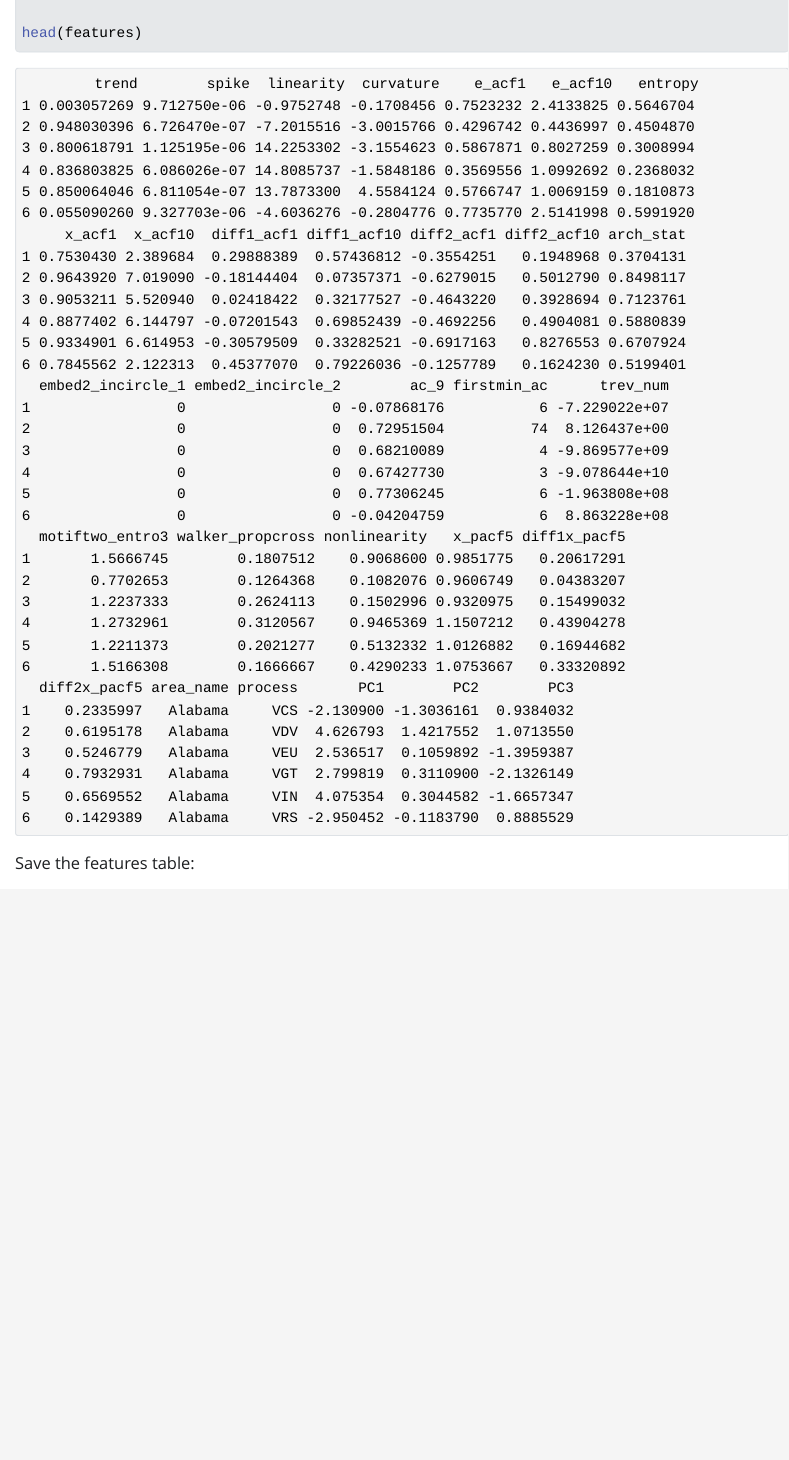
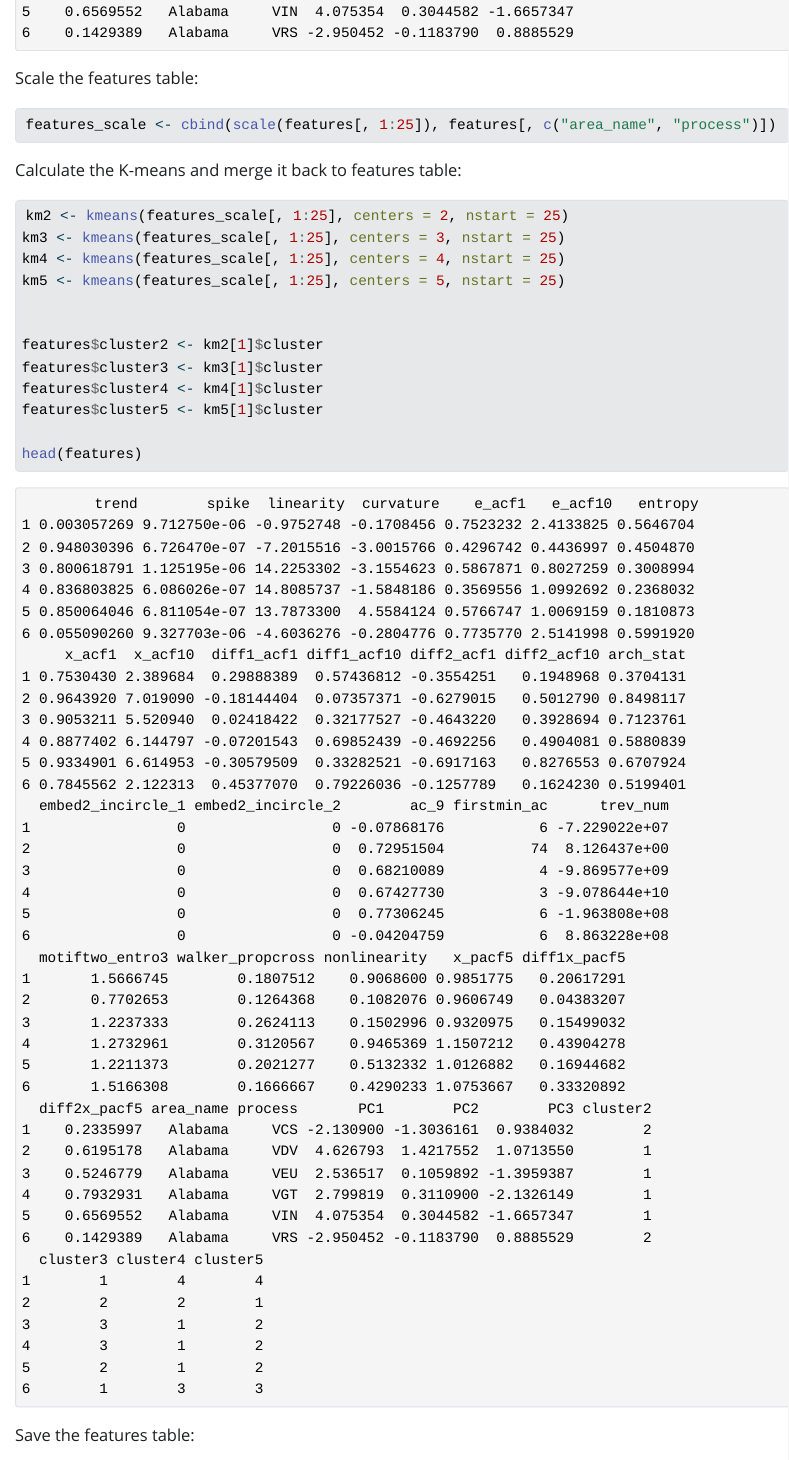
Before and after one commit to RamiKrispin/ts-cluster-analysis-r, a Quarto document (02_features_engineering.qmd): the page in a window 1100 px wide, from 5660 px down before the commit and from 6470 px down after it. The pictures show the output file 02_features_engineering.html that the author committed with the source, opened offline; Quarto's library style sheets are replaced by a plain one without menus; long lines of code are wrapped.

````diff
--- a/02_features_engineering.qmd
+++ b/02_features_engineering.qmd
@@ -150,3 +150,5 @@
 ```
 
 
+
+Scale the features table:
@@ -153,3 +157,25 @@
+features_scale <- cbind(scale(features[, 1:25]), features[, c("area_name", "process")])
+
+```
+Calculate the K-means and merge it back to features table:
+```{r}
+km2 <- kmeans(features_scale[, 1:25], centers = 2, nstart = 25)
+km3 <- kmeans(features_scale[, 1:25], centers = 3, nstart = 25)
+km4 <- kmeans(features_scale[, 1:25], centers = 4, nstart = 25)
+km5 <- kmeans(features_scale[, 1:25], centers = 5, nstart = 25)
+
+
+features$cluster2 <- km2[1]$cluster
+features$cluster3 <- km3[1]$cluster
+features$cluster4 <- km4[1]$cluster
+features$cluster5 <- km5[1]$cluster
+
+head(features)
+```
+
+
+
+
 Save the features table:
 
 ```{r}
````
Also changed, not shown: 01_data.qmd (+1 -1 lines), 02_features_engineering.html, 02_features_engineering.qmd (2 more changed lines).
